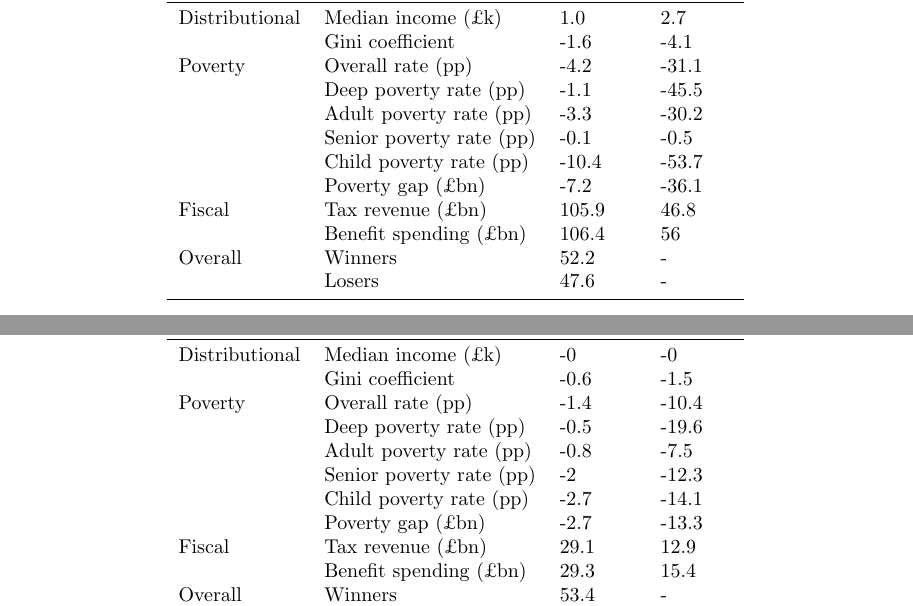
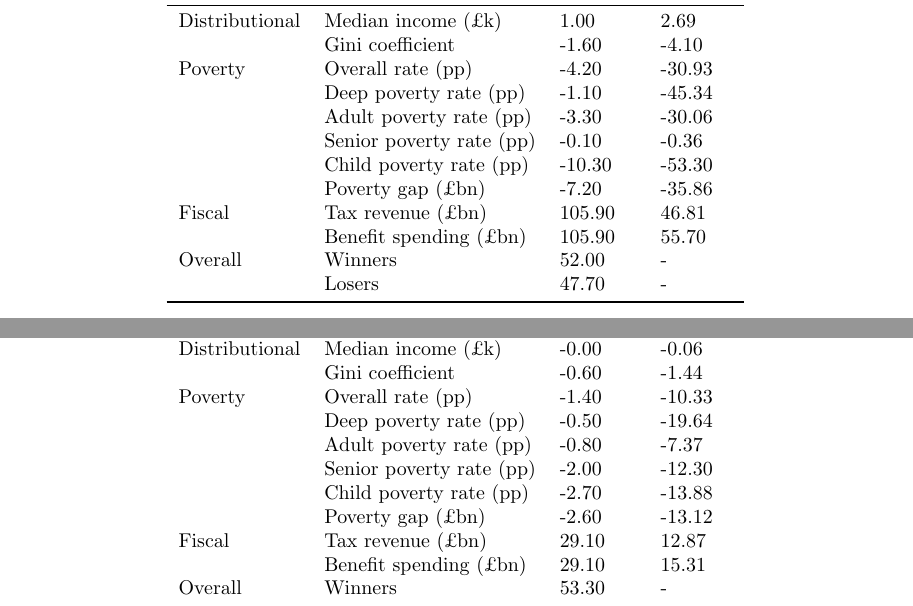
Before and after one commit to UBICenter/uk-allowances, a LaTeX document (allowances.tex): two parts of pages 3 and 6 of 8, joined at a grey line, cut so that both start at the same text. Compiled offline with pdfLaTeX.

Commit message:
Re-run simulations

```diff
--- a/allowances.tex
+++ b/allowances.tex
@@ -59,22 +59,23 @@
         \centering
         \begin{tabular}{llll}
             \toprule
-            Category & Metric & Absolute & Relative \\
+                    &        & Absolute & Relative \\
+            Category & Metric &          &          \\
             \midrule
-            Distributional & Median income (£k) &        1.0 &      2.7 \\
-                    & Gini coefficient &     -1.6 &     -4.1 \\
-            Poverty & Overall rate (pp) &     -4.2 &    -31.1 \\
-                    & Deep poverty rate (pp) &     -1.1 &    -45.5 \\
-                    & Adult poverty rate (pp) &     -3.3 &    -30.2 \\
-                    & Senior poverty rate (pp) &     -0.1 &     -0.5 \\
-                    & Child poverty rate (pp) &    -10.4 &    -53.7 \\
-                    & Poverty gap (£bn) &     -7.2 &    -36.1 \\
-            Fiscal & Tax revenue (£bn) &    105.9 &     46.8 \\
-                    & Benefit spending (£bn) &    106.4&       56 \\
-            Overall & Winners &     52.2 &        - \\
-                    & Losers &     47.6 &        - \\
+            Distributional & Median income (£k) &     1.00 &     2.69 \\
+                    & Gini coefficient &    -1.60 &    -4.10 \\
+            Poverty & Overall rate (pp) &    -4.20 &   -30.93 \\
+                    & Deep poverty rate (pp) &    -1.10 &   -45.34 \\
+                    & Adult poverty rate (pp) &    -3.30 &   -30.06 \\
+                    & Senior poverty rate (pp) &    -0.10 &    -0.36 \\
+                    & Child poverty rate (pp) &   -10.30 &   -53.30 \\
+                    & Poverty gap (£bn) &    -7.20 &   -35.86 \\
+            Fiscal & Tax revenue (£bn) &   105.90 &    46.81 \\
+                    & Benefit spending (£bn) &   105.90 &    55.70 \\
+            Overall & Winners &    52.00 &        - \\
+                    & Losers &    47.70 &        - \\
             \bottomrule
-        \end{tabular}
+            \end{tabular}
         \caption{Static effects of a PA-UBI exchange}
         \label{tab:PA_UBI_results}
     \end{table}
@@ -151,22 +152,23 @@
         \centering
         \begin{tabular}{llll}
             \toprule
-            Category & Metric & Absolute & Relative \\
+                    &        & Absolute & Relative \\
+            Category & Metric &          &          \\
             \midrule
-            Distributional & Median income (£k) &       -0 &       -0 \\
-                    & Gini coefficient &     -0.6 &     -1.5 \\
-            Poverty & Overall rate (pp) &     -1.4 &    -10.4 \\
-                    & Deep poverty rate (pp) &     -0.5 &    -19.6 \\
-                    & Adult poverty rate (pp) &     -0.8 &     -7.5 \\
-                    & Senior poverty rate (pp) &       -2 &    -12.3 \\
-                    & Child poverty rate (pp) &     -2.7 &    -14.1 \\
-                    & Poverty gap (£bn) &     -2.7 &    -13.3 \\
-            Fiscal & Tax revenue (£bn) &     29.1 &     12.9 \\
-                    & Benefit spending (£bn) &     29.3 &     15.4 \\
-            Overall & Winners &     53.4 &        - \\
-                    & Losers &     46.3 &        - \\
+            Distributional & Median income (£k) &    -0.00 &    -0.06 \\
+                    & Gini coefficient &    -0.60 &    -1.44 \\
+            Poverty & Overall rate (pp) &    -1.40 &   -10.33 \\
+                    & Deep poverty rate (pp) &    -0.50 &   -19.64 \\
+                    & Adult poverty rate (pp) &    -0.80 &    -7.37 \\
+                    & Senior poverty rate (pp) &    -2.00 &   -12.30 \\
+                    & Child poverty rate (pp) &    -2.70 &   -13.88 \\
+                    & Poverty gap (£bn) &    -2.60 &   -13.12 \\
+            Fiscal & Tax revenue (£bn) &    29.10 &    12.87 \\
+                    & Benefit spending (£bn) &    29.10 &    15.31 \\
+            Overall & Winners &    53.30 &        - \\
+                    & Losers &    46.30 &        - \\
             \bottomrule
-        \end{tabular}
+            \end{tabular}
         \caption{Static effects of exchanging the PT and LPL for a UBI}
         \label{tab:NI_UBI_effects}
     \end{table}
```
Also changed, not shown: allowances.pdf, allowances.tex (7 more changed lines), 1 other file.
